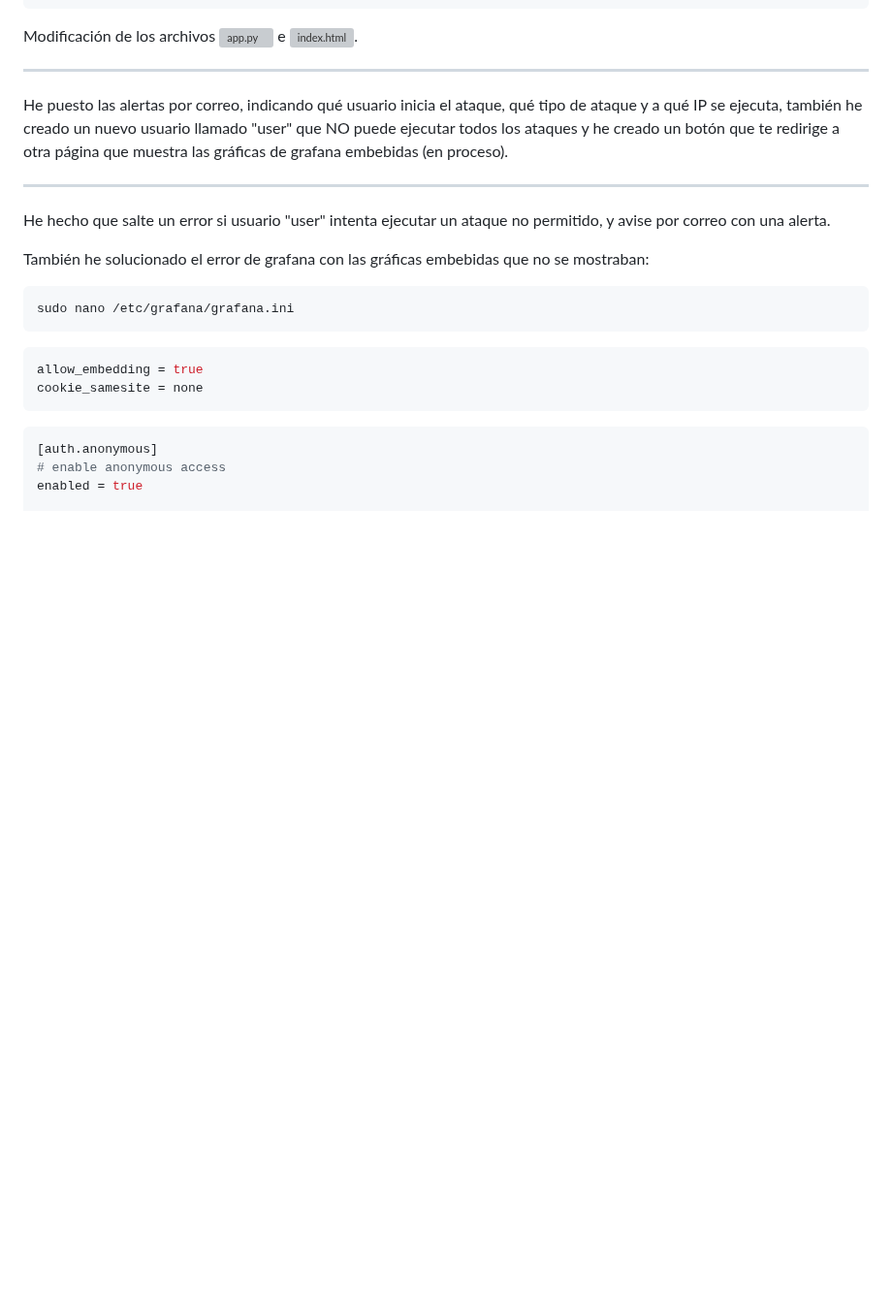
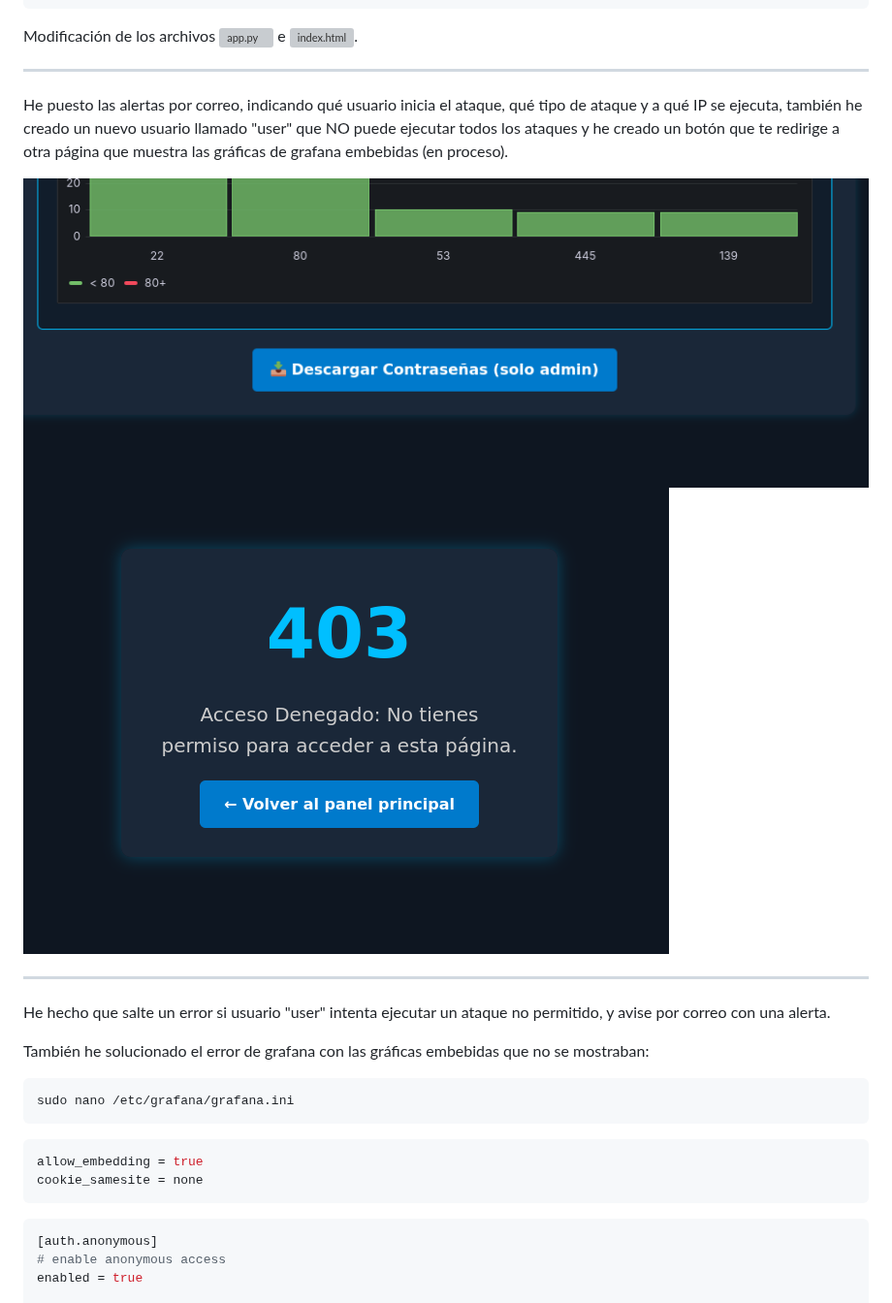
Before and after one commit to vgonsie/Proyecto-ASIR2, a Markdown page: README.md, the part around the change. Shown at 97% size. Drawn GitHub-style; blank space fills up the shorter version; grey boxes are pictures that could not be loaded.

```diff
--- a/README.md
+++ b/README.md
@@ -1259,6 +1259,8 @@ Modificación de los archivos ![app.py](flask-app/app.py) e ![index.html](flask-
 
 He puesto las alertas por correo, indicando qué usuario inicia el ataque, qué tipo de ataque y a qué IP se ejecuta, también he creado un nuevo usuario llamado "user" que NO puede ejecutar todos los ataques y he creado un botón que te redirige a otra página que muestra las gráficas de grafana embebidas (en proceso).
 
+![btn](capturas/pass-btn.png) ![error](capturas/error-403.png)
+
 ---
 
 He hecho que salte un error si usuario "user" intenta ejecutar un ataque no permitido, y avise por correo con una alerta.
```
